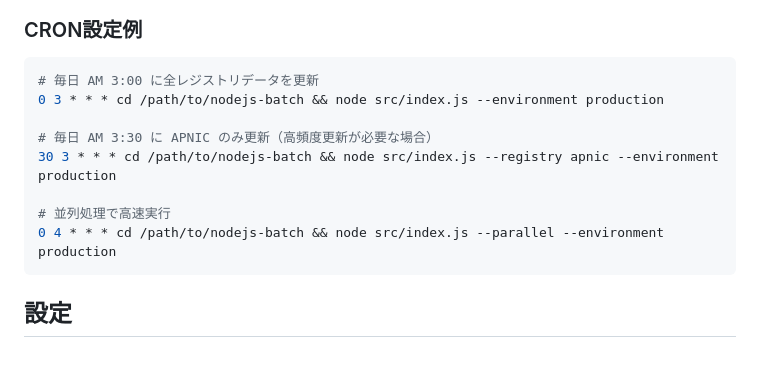
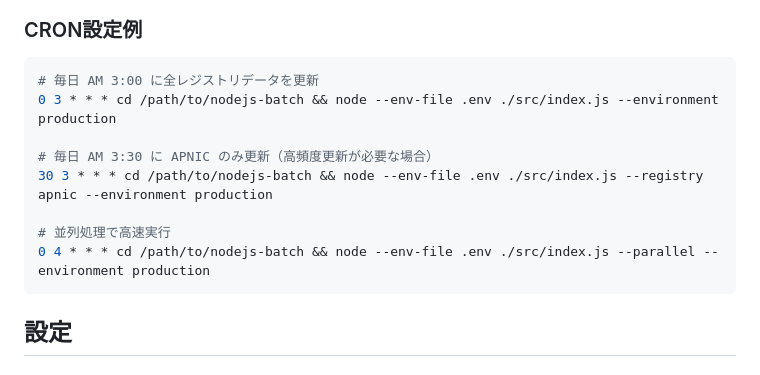
Before and after one commit to akira345/ip_allocation_search, a Markdown page: nodejs-batch/README.md, the part around the change. Drawn GitHub-style.

Commit message:
環境変数設定ファイル読みこみ指定例を追加

````diff
--- a/nodejs-batch/README.md
+++ b/nodejs-batch/README.md
@@ -78,13 +78,13 @@ node src/index.js --environment development --migrate
 
 ```bash
 # 毎日 AM 3:00 に全レジストリデータを更新
-0 3 * * * cd /path/to/nodejs-batch && node src/index.js --environment production
+0 3 * * * cd /path/to/nodejs-batch && node --env-file .env ./src/index.js --environment production
 
 # 毎日 AM 3:30 に APNIC のみ更新（高頻度更新が必要な場合）
-30 3 * * * cd /path/to/nodejs-batch && node src/index.js --registry apnic --environment production
+30 3 * * * cd /path/to/nodejs-batch && node --env-file .env ./src/index.js --registry apnic --environment production
 
 # 並列処理で高速実行
-0 4 * * * cd /path/to/nodejs-batch && node src/index.js --parallel --environment production
+0 4 * * * cd /path/to/nodejs-batch && node --env-file .env ./src/index.js --parallel --environment production
 ```
 
 ## 設定
````
